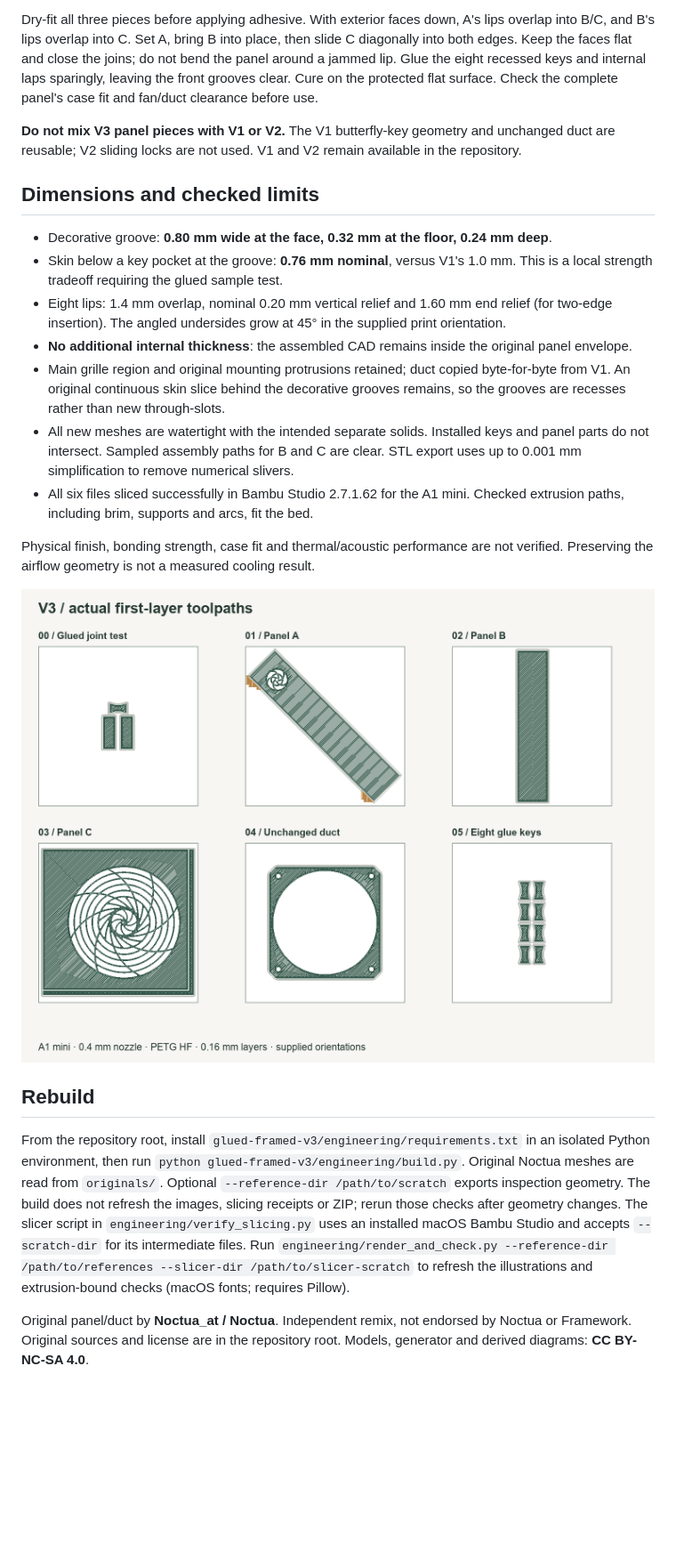
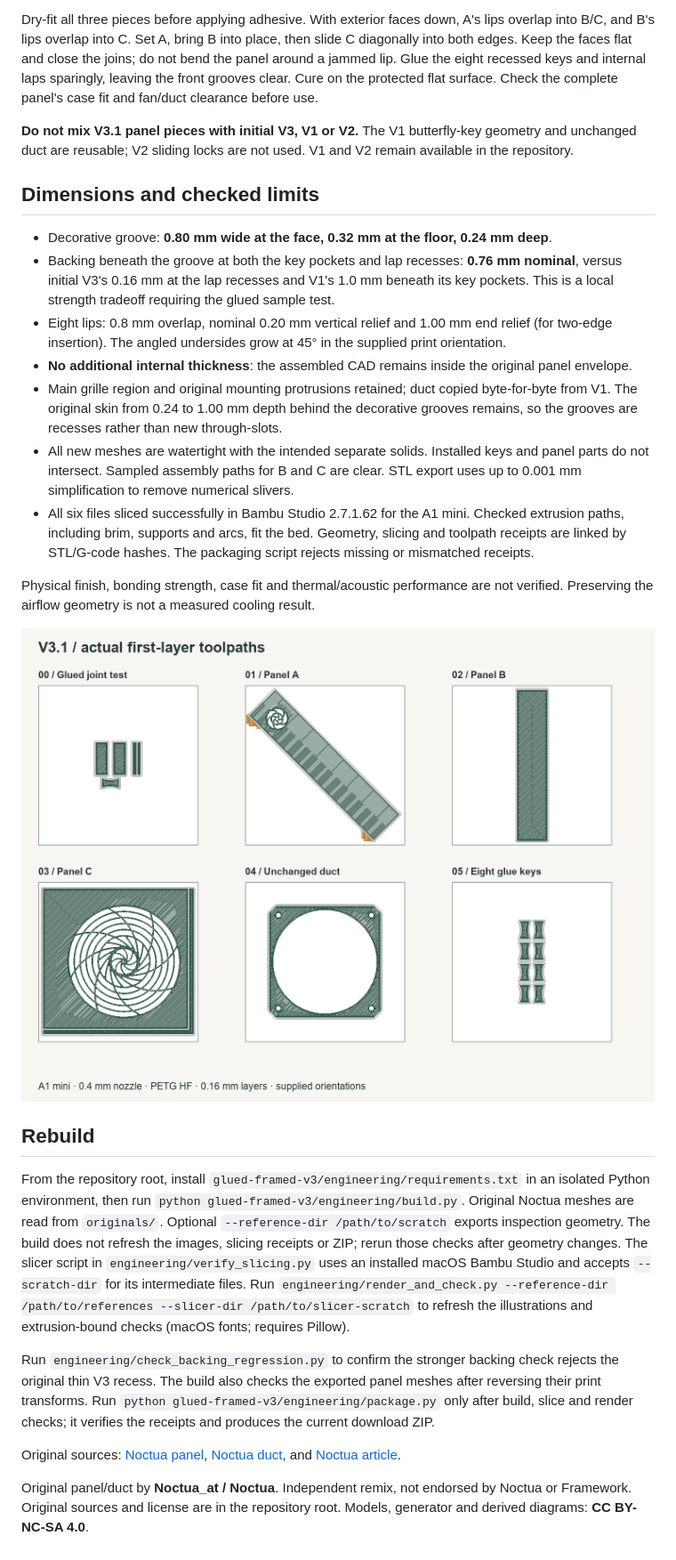
Before and after one commit to orenaksakal/framework-desktop-noctua-a1-mini, a Markdown page: glued-framed-v3/README.md, the part around one of its changes. Shown at 89% size. GitHub-like rendering; pictures changed too: glued-framed-v3/slicer-preview.png; blank space fills up the shorter version.

Commit message:
Fix thin V3 lap backing and add V3.1 comparison sample and verification

```diff
--- a/glued-framed-v3/README.md
+++ b/glued-framed-v3/README.md
@@ -39,17 +43,17 @@ Enable **normal automatic supports** on the full panel pieces and duct using the
 
 Dry-fit all three pieces before applying adhesive. With exterior faces down, A's lips overlap into B/C, and B's lips overlap into C. Set A, bring B into place, then slide C diagonally into both edges. Keep the faces flat and close the joins; do not bend the panel around a jammed lip. Glue the eight recessed keys and internal laps sparingly, leaving the front grooves clear. Cure on the protected flat surface. Check the complete panel's case fit and fan/duct clearance before use.
 
-**Do not mix V3 panel pieces with V1 or V2.** The V1 butterfly-key geometry and unchanged duct are reusable; V2 sliding locks are not used. V1 and V2 remain available in the repository.
+**Do not mix V3.1 panel pieces with initial V3, V1 or V2.** The V1 butterfly-key geometry and unchanged duct are reusable; V2 sliding locks are not used. V1 and V2 remain available in the repository.
 
 ## Dimensions and checked limits
 
 - Decorative groove: **0.80 mm wide at the face, 0.32 mm at the floor, 0.24 mm deep**.
-- Skin below a key pocket at the groove: **0.76 mm nominal**, versus V1's 1.0 mm. This is a local strength tradeoff requiring the glued sample test.
-- Eight lips: 1.4 mm overlap, nominal 0.20 mm vertical relief and 1.60 mm end relief (for two-edge insertion). The angled undersides grow at 45° in the supplied print orientation.
+- Backing beneath the groove at both the key pockets and lap recesses: **0.76 mm nominal**, versus initial V3's 0.16 mm at the lap recesses and V1's 1.0 mm beneath its key pockets. This is a local strength tradeoff requiring the glued sample test.
+- Eight lips: 0.8 mm overlap, nominal 0.20 mm vertical relief and 1.00 mm end relief (for two-edge insertion). The angled undersides grow at 45° in the supplied print orientation.
 - **No additional internal thickness**: the assembled CAD remains inside the original panel envelope.
-- Main grille region and original mounting protrusions retained; duct copied byte-for-byte from V1. An original continuous skin slice behind the decorative grooves remains, so the grooves are recesses rather than new through-slots.
+- Main grille region and original mounting protrusions retained; duct copied byte-for-byte from V1. The original skin from 0.24 to 1.00 mm depth behind the decorative grooves remains, so the grooves are recesses rather than new through-slots.
 - All new meshes are watertight with the intended separate solids. Installed keys and panel parts do not intersect. Sampled assembly paths for B and C are clear. STL export uses up to 0.001 mm simplification to remove numerical slivers.
-- All six files sliced successfully in Bambu Studio 2.7.1.62 for the A1 mini. Checked extrusion paths, including brim, supports and arcs, fit the bed.
+- All six files sliced successfully in Bambu Studio 2.7.1.62 for the A1 mini. Checked extrusion paths, including brim, supports and arcs, fit the bed. Geometry, slicing and toolpath receipts are linked by STL/G-code hashes. The packaging script rejects missing or mismatched receipts.
 
 Physical finish, bonding strength, case fit and thermal/acoustic performance are not verified. Preserving the airflow geometry is not a measured cooling result.
 
@@ -59,4 +63,8 @@ Physical finish, bonding strength, case fit and thermal/acoustic performance are
 
 From the repository root, install `glued-framed-v3/engineering/requirements.txt` in an isolated Python environment, then run `python glued-framed-v3/engineering/build.py`. Original Noctua meshes are read from `originals/`. Optional `--reference-dir /path/to/scratch` exports inspection geometry. The build does not refresh the images, slicing receipts or ZIP; rerun those checks after geometry changes. The slicer script in `engineering/verify_slicing.py` uses an installed macOS Bambu Studio and accepts `--scratch-dir` for its intermediate files. Run `engineering/render_and_check.py --reference-dir /path/to/references --slicer-dir /path/to/slicer-scratch` to refresh the illustrations and extrusion-bound checks (macOS fonts; requires Pillow).
 
+Run `engineering/check_backing_regression.py` to confirm the stronger backing check rejects the original thin V3 recess. The build also checks the exported panel meshes after reversing their print transforms. Run `python glued-framed-v3/engineering/package.py` only after build, slice and render checks; it verifies the receipts and produces the current download ZIP.
+
+Original sources: [Noctua panel](https://www.printables.com/model/1368247-framework-destktop-side-panel-with-noctua-style-fa), [Noctua duct](https://www.printables.com/model/1368249-framework-desktop-custom-fan-duct), and [Noctua article](https://www.noctua.at/en/expertise/blog/how-to-make-the-framework-desktop-run-even-quieter).
+
 Original panel/duct by **Noctua_at / Noctua**. Independent remix, not endorsed by Noctua or Framework. Original sources and license are in the repository root. Models, generator and derived diagrams: **CC BY-NC-SA 4.0**.
```
Also changed, not shown: other parts of glued-framed-v3/README.md (+9 -5 lines), README.md (+3 -3 lines), glued-framed-v3/REVIEW.md (added, +17 -0 lines), glued-framed-v3/design-and-joint.png, 14 other files.
